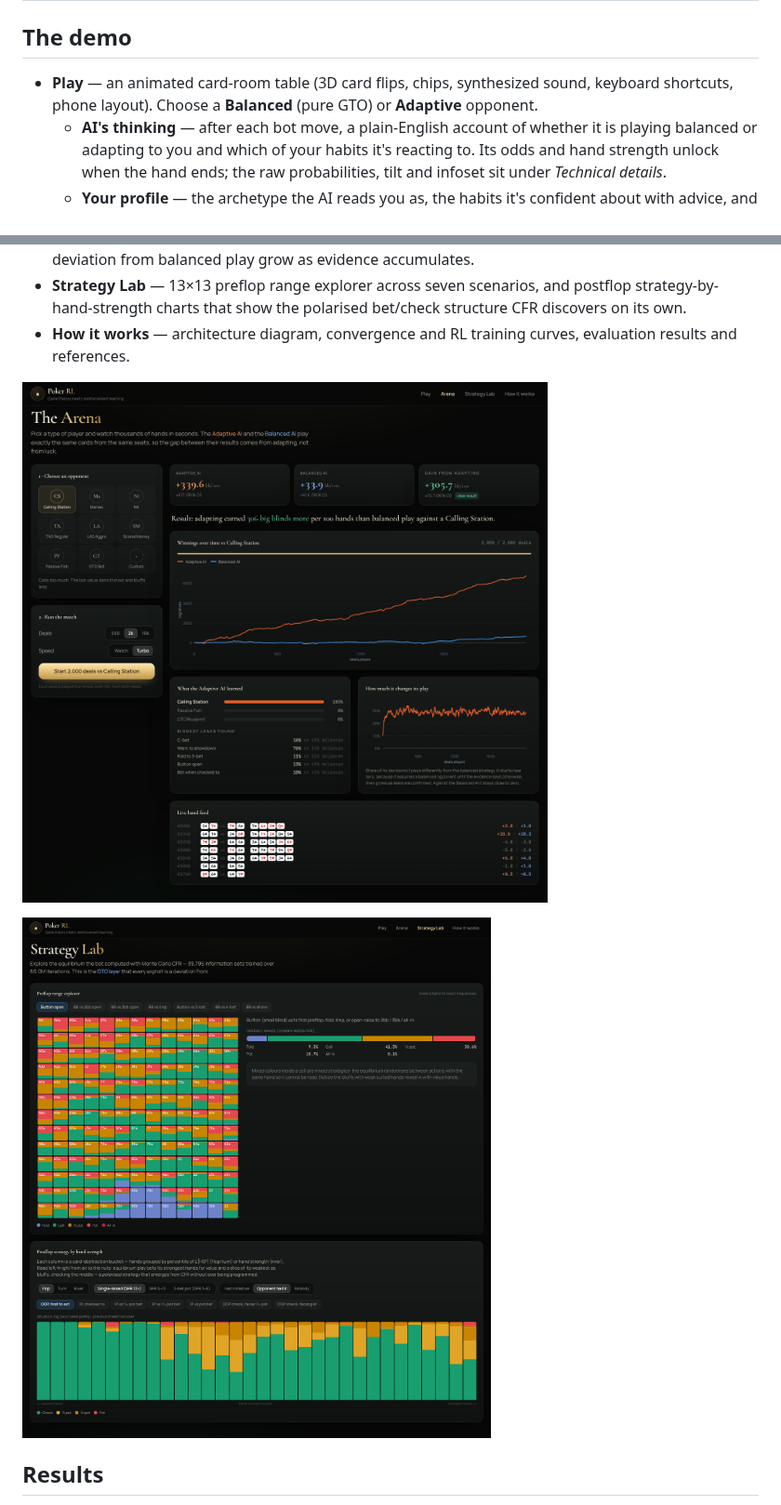
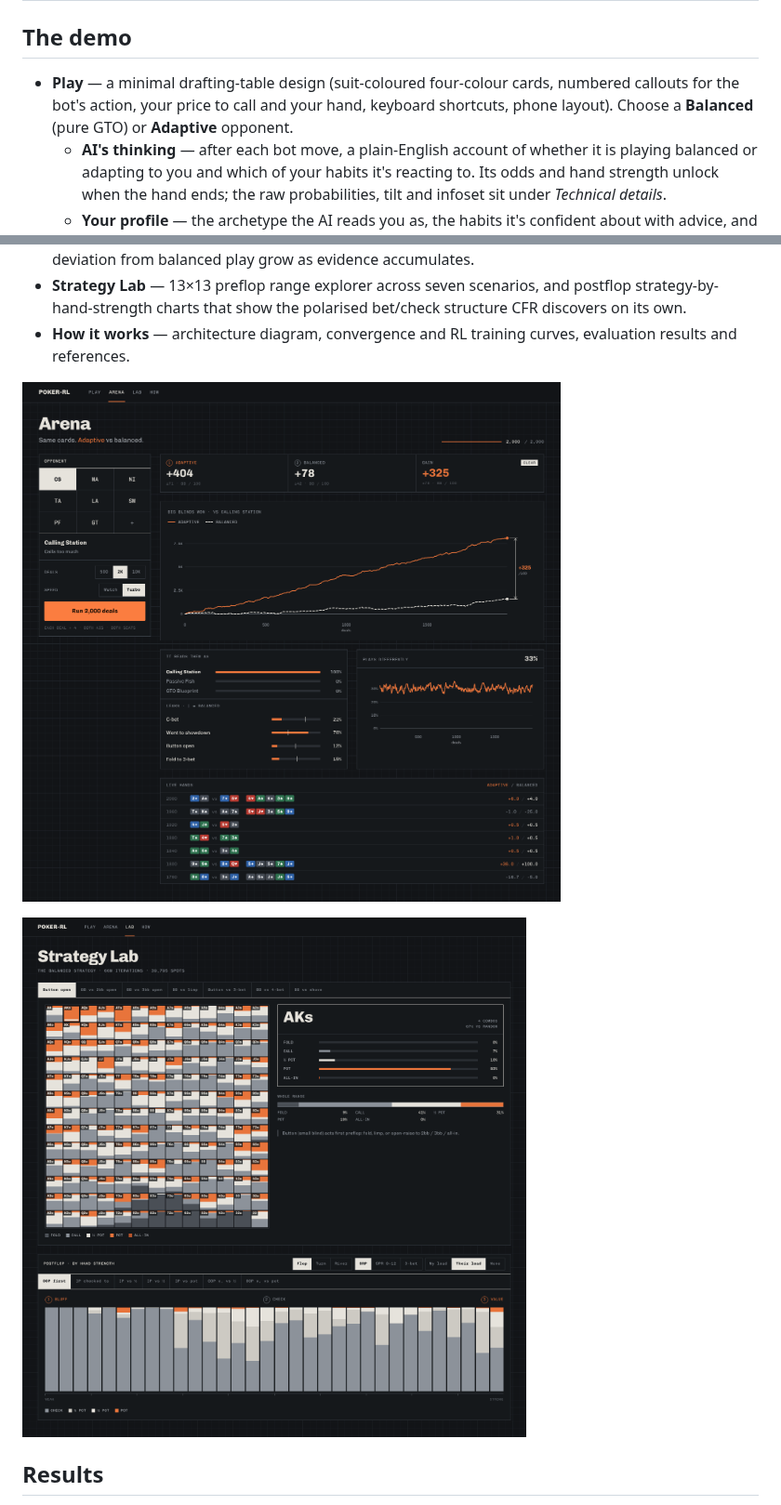
Before and after one commit to slamduncaan747/Poker-rl, a Markdown page: README.md, 2 parts joined by grey strips. Shown at 93% size. Drawn GitHub-style; pictures changed too: docs/screenshots/arena.png, docs/screenshots/lab.png.

```diff
--- a/README.md
+++ b/README.md
@@ -30,7 +30,7 @@ A Monte Carlo CFR equilibrium blueprint, a Bayesian opponent model, and a PPO-tr
 
 ## The demo
 
-- **Play** — an animated card-room table (3D card flips, chips, synthesized sound, keyboard shortcuts, phone layout). Choose a **Balanced** (pure GTO) or **Adaptive** opponent.
+- **Play** — a minimal drafting-table design (suit-coloured four-colour cards, numbered callouts for the bot's action, your price to call and your hand, keyboard shortcuts, phone layout). Choose a **Balanced** (pure GTO) or **Adaptive** opponent.
   - **AI's thinking** — after each bot move, a plain-English account of whether it is playing balanced or adapting to you and which of your habits it's reacting to. Its odds and hand strength unlock when the hand ends; the raw probabilities, tilt and infoset sit under *Technical details*.
   - **Your profile** — the archetype the AI reads you as, the habits it's confident about with advice, and a radar of your style vs balanced play.
   - **Coach** — every decision is rated against the solver ("Great play", "the solver prefers to fold"), with an accuracy score and an "Ask the solver" hint.
```
Also changed, not shown: docs/screenshots/play.png, 14 other files.
